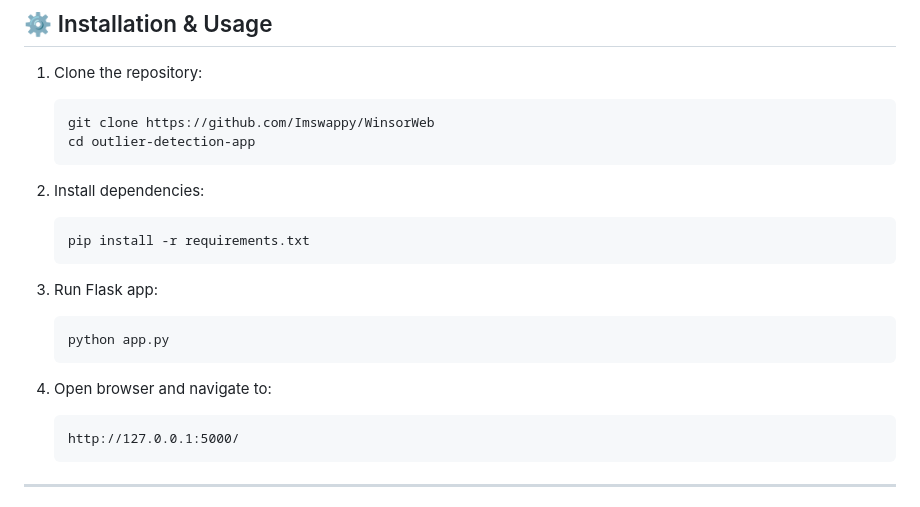
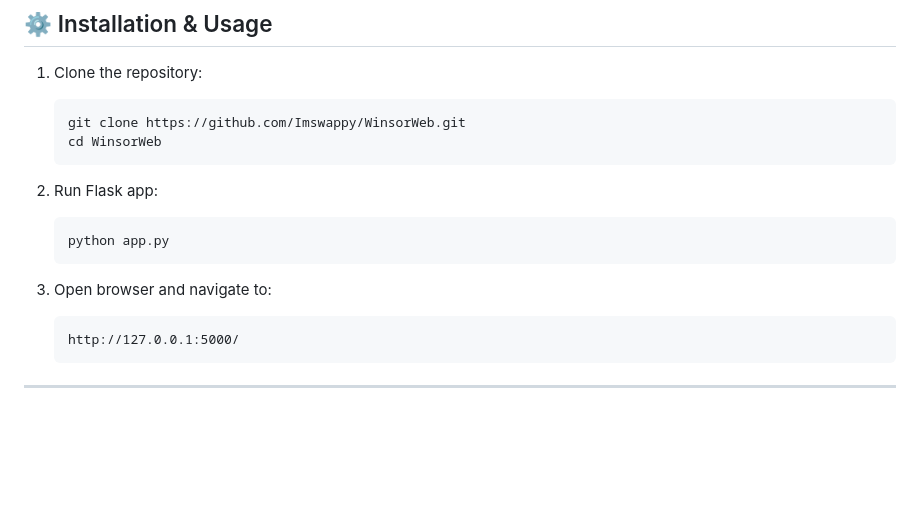
Before and after one commit to Imswappy/WinsorWeb, a Markdown page: README.md, the part around one of its changes. GitHub-like rendering; blank space fills up the shorter version.

````diff
--- a/README.md
+++ b/README.md
@@ -65,21 +65,16 @@ The app provides interactive insights into normal distribution analysis using th
 ## ⚙️ Installation & Usage
 1. Clone the repository:
    ```bash
-   git clone https://github.com/Imswappy/WinsorWeb
-   cd outlier-detection-app
+   git clone https://github.com/Imswappy/WinsorWeb.git
+   cd WinsorWeb
    ```
 
-2. Install dependencies:
-   ```bash
-   pip install -r requirements.txt
-   ```
-
-3. Run Flask app:
+2. Run Flask app:
    ```bash
    python app.py
    ```
 
-4. Open browser and navigate to:
+3. Open browser and navigate to:
    ```
    http://127.0.0.1:5000/
    ```
````
Also changed, not shown: other parts of README.md (+6 -0 lines).
